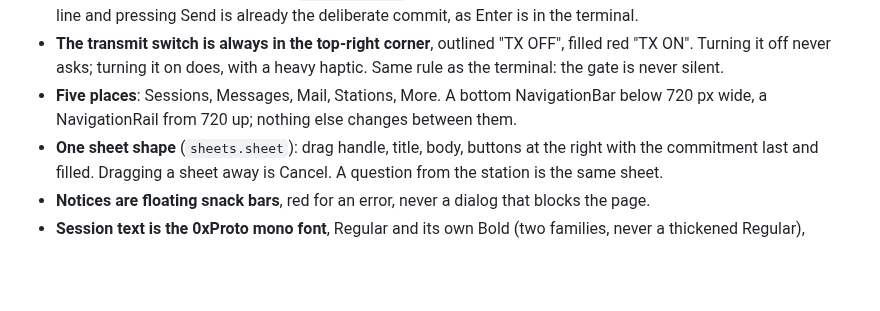
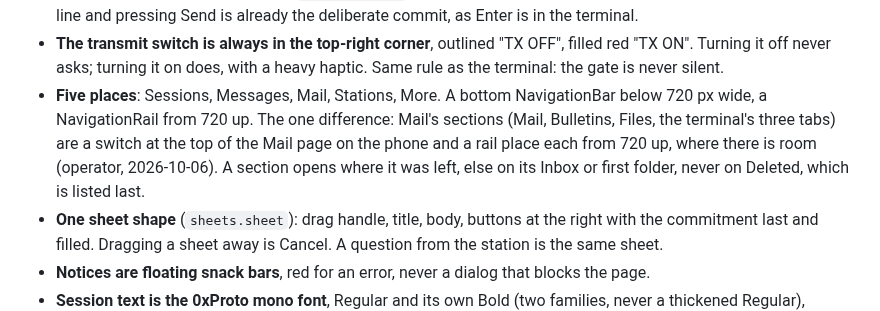
Before and after one commit to bradbrownjr/kissterm, a Markdown page: DESIGN.md, the part around the change. Rendered like a GitHub page; blank space fills up the shorter version.

```diff
--- a/DESIGN.md
+++ b/DESIGN.md
@@ -694,8 +694,12 @@ and do not apply there; these do.
   does, with a heavy haptic. Same rule as the terminal: the gate is never
   silent.
 - **Five places**: Sessions, Messages, Mail, Stations, More. A bottom
-  NavigationBar below 720 px wide, a NavigationRail from 720 up; nothing
-  else changes between them.
+  NavigationBar below 720 px wide, a NavigationRail from 720 up. The one
+  difference: Mail's sections (Mail, Bulletins, Files, the terminal's
+  three tabs) are a switch at the top of the Mail page on the phone and
+  a rail place each from 720 up, where there is room (operator,
+  2026-10-06). A section opens where it was left, else on its Inbox or
+  first folder, never on Deleted, which is listed last.
 - **One sheet shape** (`sheets.sheet`): drag handle, title, body,
   buttons at the right with the commitment last and filled. Dragging a
   sheet away is Cancel. A question from the station is the same sheet.
```
Also changed, not shown: docs/CHANGELOG.md (+15 -0 lines), docs/GUIDE.md (+6 -2 lines), assets/screenshot-desktop.png, assets/screenshot-phone-mail.png, 5 other files.
